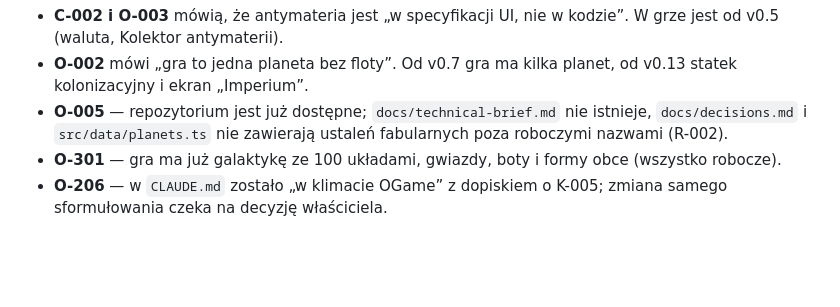
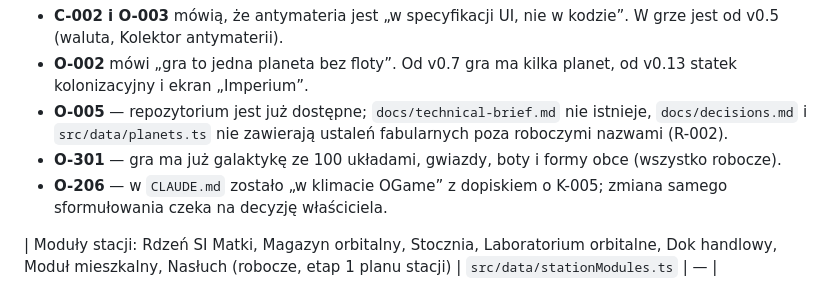
Before and after one commit to kol4t/Planet-forge, a Markdown page: docs/lore/nazwy-w-grze.md, the part around the change. Drawn GitHub-style; blank space fills up the shorter version.

```diff
--- a/docs/lore/nazwy-w-grze.md
+++ b/docs/lore/nazwy-w-grze.md
@@ -34,3 +34,5 @@ Do poprawienia w Projekcie lore (pliki w `docs/lore/` są kopią — nie poprawi
 - **O-005** — repozytorium jest już dostępne; `docs/technical-brief.md` nie istnieje, `docs/decisions.md` i `src/data/planets.ts` nie zawierają ustaleń fabularnych poza roboczymi nazwami (R-002).
 - **O-301** — gra ma już galaktykę ze 100 układami, gwiazdy, boty i formy obce (wszystko robocze).
 - **O-206** — w `CLAUDE.md` zostało „w klimacie OGame” z dopiskiem o K-005; zmiana samego sformułowania czeka na decyzję właściciela.
+
+| Moduły stacji: Rdzeń SI Matki, Magazyn orbitalny, Stocznia, Laboratorium orbitalne, Dok handlowy, Moduł mieszkalny, Nasłuch (robocze, etap 1 planu stacji) | `src/data/stationModules.ts` | — |
```
Also changed, not shown: docs/decisions.md (+9 -0 lines), docs/plan-stacji.md (+1 -1 lines).
